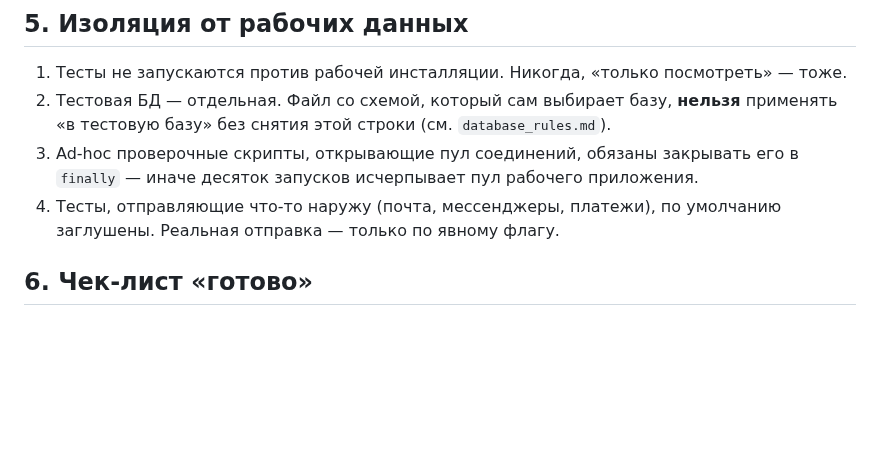
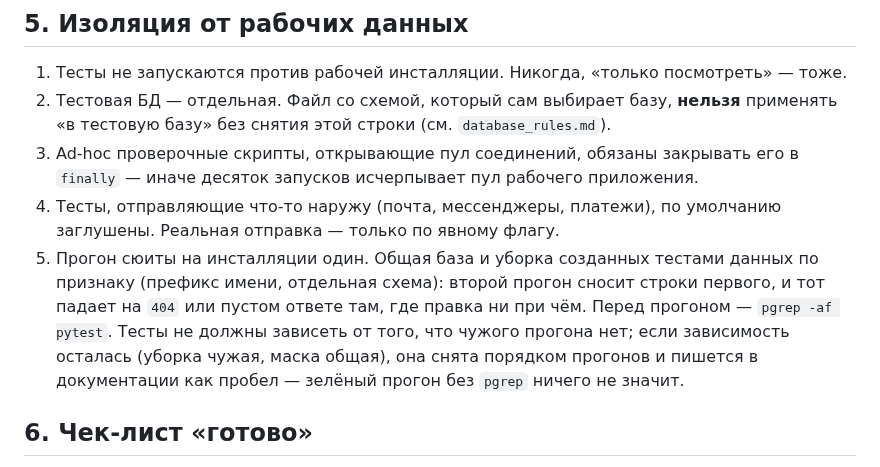
Before and after one commit to vskuba/rhapsodyai, a Markdown page: .claude/docs-common/testing_rules.md, the part around the change. GitHub-like rendering; blank space fills up the shorter version.

```diff
--- a/.claude/docs-common/testing_rules.md
+++ b/.claude/docs-common/testing_rules.md
@@ -85,6 +85,12 @@ test_llm_reasoning_disable_falls_back_to_minimal  # llm.reasoning_disable
    `finally` — иначе десяток запусков исчерпывает пул рабочего приложения.
 4. Тесты, отправляющие что-то наружу (почта, мессенджеры, платежи), по умолчанию
    заглушены. Реальная отправка — только по явному флагу.
+5. Прогон сюиты на инсталляции один. Общая база и уборка созданных тестами данных по
+   признаку (префикс имени, отдельная схема): второй прогон сносит строки первого, и
+   тот падает на `404` или пустом ответе там, где правка ни при чём. Перед прогоном —
+   `pgrep -af pytest`. Тесты не должны зависеть от того, что чужого прогона нет; если
+   зависимость осталась (уборка чужая, маска общая), она снята порядком прогонов и
+   пишется в документации как пробел — зелёный прогон без `pgrep` ничего не значит.
 
 ## 6. Чек-лист «готово»
 
```
Also changed, not shown: .claude/docs/testing.md (+9 -8 lines).
